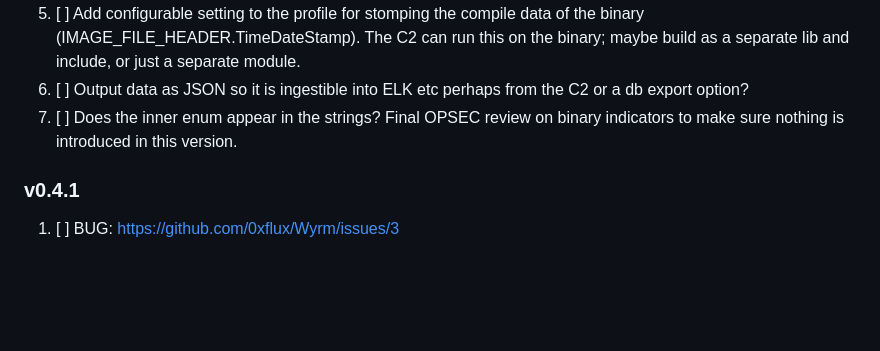
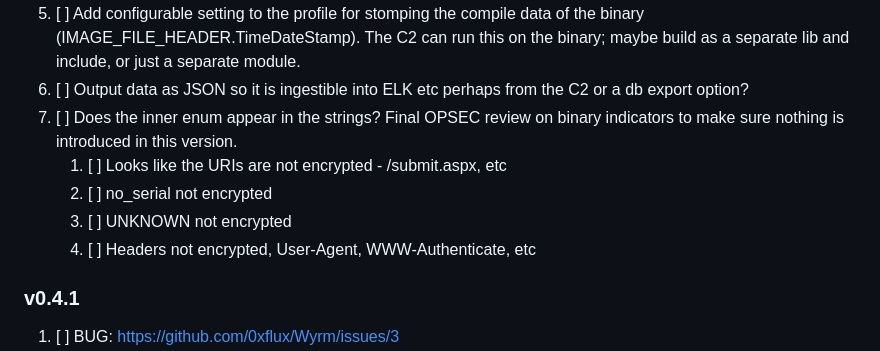
Before and after one commit to 0xflux/Wyrm, a Markdown page: Milestones.md, the part around the change. Drawn GitHub-style; blank space fills up the shorter version.

Commit message:
Update milestones with notes on some leaks to patch

```diff
--- a/Milestones.md
+++ b/Milestones.md
@@ -12,6 +12,10 @@ developed as a premium or otherwise private feature. These will be few and far b
 5) [ ] Add configurable setting to the profile for stomping the compile data of the binary (IMAGE_FILE_HEADER.TimeDateStamp). The C2 can run this on the binary; maybe build as a separate lib and include, or just a separate module.
 6) [ ] Output data as JSON so it is ingestible into ELK etc perhaps from the C2 or a db export option?
 7) [ ] Does the inner enum appear in the strings? Final OPSEC review on binary indicators to make sure nothing is introduced in this version.
+   1) [ ] Looks like the URIs are not encrypted - /submit.aspx, etc
+   2) [ ] no_serial not encrypted
+   3) [ ] UNKNOWN not encrypted
+   4) [ ] Headers not encrypted, User-Agent, WWW-Authenticate, etc
 
 ### v0.4.1
 
```
